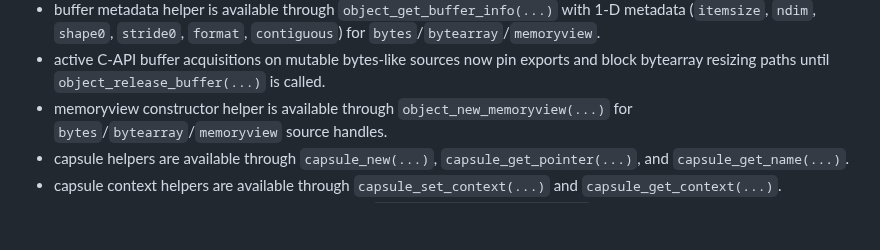
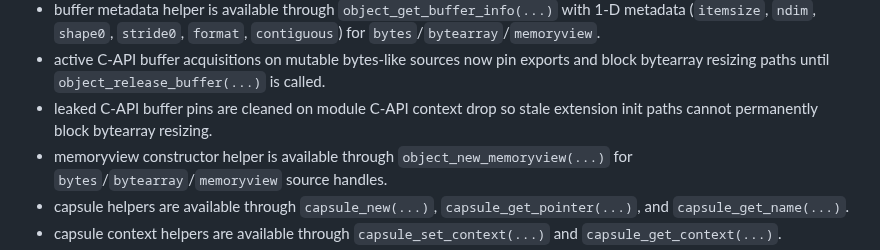
Before and after one commit to BlueBlazin/pyrs, a Markdown page: docs/EXTENSION_CAPI_V1.md, the part around one of its changes. Drawn GitHub-style; blank space fills up the shorter version.

```diff
--- a/docs/EXTENSION_CAPI_V1.md
+++ b/docs/EXTENSION_CAPI_V1.md
@@ -133,6 +133,7 @@ Return semantics:
 - writable buffer helper is available through `object_get_writable_buffer(...)` for mutable bytes-like handles (`bytearray` and writable `memoryview`) and rejects read-only sources (`bytes`/readonly `memoryview`).
 - buffer metadata helper is available through `object_get_buffer_info(...)` with 1-D metadata (`itemsize`, `ndim`, `shape0`, `stride0`, `format`, `contiguous`) for `bytes`/`bytearray`/`memoryview`.
 - active C-API buffer acquisitions on mutable bytes-like sources now pin exports and block bytearray resizing paths until `object_release_buffer(...)` is called.
+- leaked C-API buffer pins are cleaned on module C-API context drop so stale extension init paths cannot permanently block bytearray resizing.
 - memoryview constructor helper is available through `object_new_memoryview(...)` for `bytes`/`bytearray`/`memoryview` source handles.
 - capsule helpers are available through `capsule_new(...)`, `capsule_get_pointer(...)`, and `capsule_get_name(...)`.
 - capsule context helpers are available through `capsule_set_context(...)` and `capsule_get_context(...)`.
```
Also changed, not shown: other parts of docs/EXTENSION_CAPI_V1.md (+1 -1 lines), AGENTS.md (+2 -0 lines), docs/EXTENSION_CAPABILITY_MATRIX.md (+1 -1 lines).
